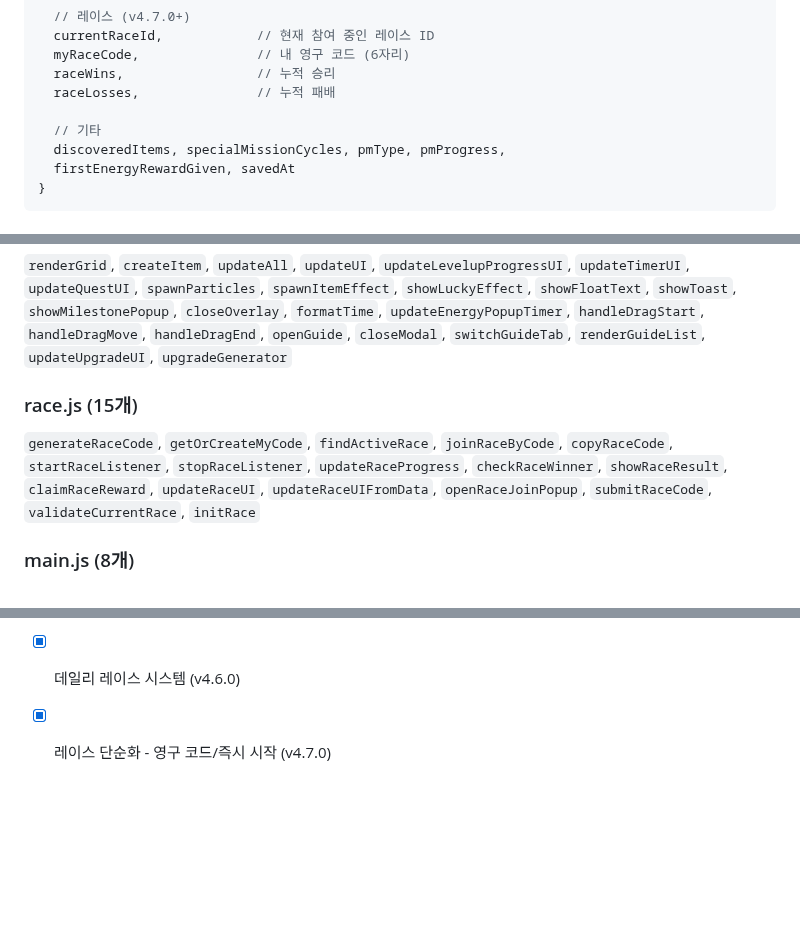
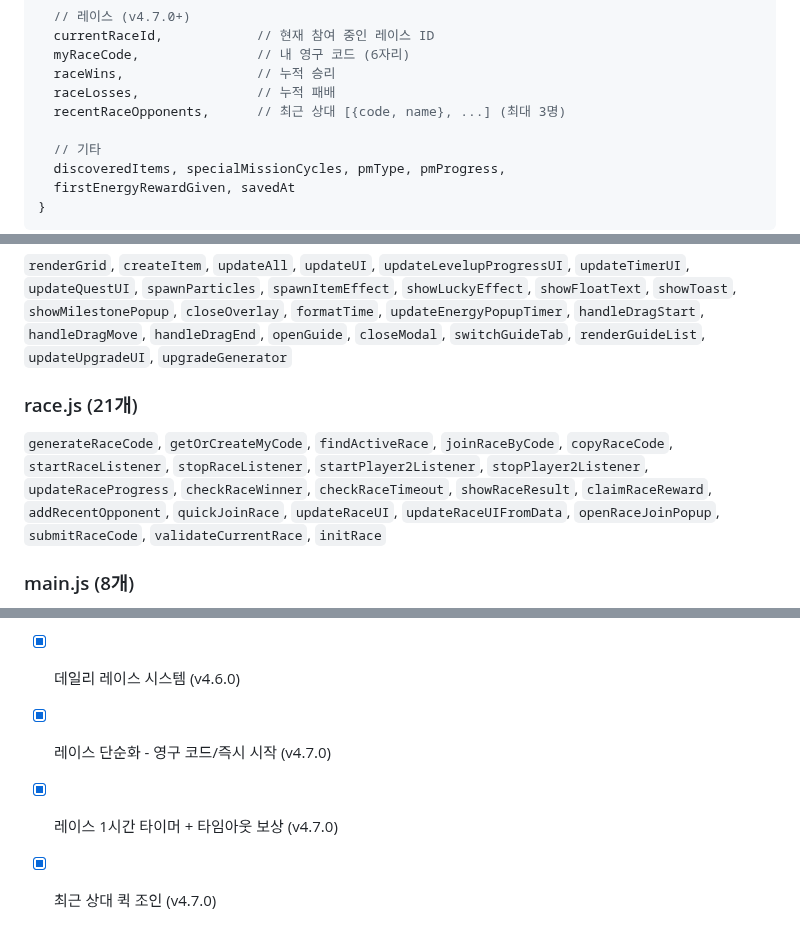
Before and after one commit to pmsecon1-code/merge-game, a Markdown page: handoff.md, 3 parts joined by grey strips. Rendered like a GitHub page; blank space fills up the shorter version.

```diff
--- a/handoff.md
+++ b/handoff.md
@@ -131,6 +131,7 @@ merge2/
   myRaceCode,               // 내 영구 코드 (6자리)
   raceWins,                 // 누적 승리
   raceLosses,               // 누적 패배
+  recentRaceOpponents,      // 최근 상대 [{code, name}, ...] (최대 3명)
 
   // 기타
   discoveredItems, specialMissionCycles, pmType, pmProgress,
@@ -400,8 +405,8 @@ ALBUM_CYCLE_MS = 21일        // 초기화 주기
 ### ui.js (25개)
 `renderGrid`, `createItem`, `updateAll`, `updateUI`, `updateLevelupProgressUI`, `updateTimerUI`, `updateQuestUI`, `spawnParticles`, `spawnItemEffect`, `showLuckyEffect`, `showFloatText`, `showToast`, `showMilestonePopup`, `closeOverlay`, `formatTime`, `updateEnergyPopupTimer`, `handleDragStart`, `handleDragMove`, `handleDragEnd`, `openGuide`, `closeModal`, `switchGuideTab`, `renderGuideList`, `updateUpgradeUI`, `upgradeGenerator`
 
-### race.js (15개)
-`generateRaceCode`, `getOrCreateMyCode`, `findActiveRace`, `joinRaceByCode`, `copyRaceCode`, `startRaceListener`, `stopRaceListener`, `updateRaceProgress`, `checkRaceWinner`, `showRaceResult`, `claimRaceReward`, `updateRaceUI`, `updateRaceUIFromData`, `openRaceJoinPopup`, `submitRaceCode`, `validateCurrentRace`, `initRace`
+### race.js (21개)
+`generateRaceCode`, `getOrCreateMyCode`, `findActiveRace`, `joinRaceByCode`, `copyRaceCode`, `startRaceListener`, `stopRaceListener`, `startPlayer2Listener`, `stopPlayer2Listener`, `updateRaceProgress`, `checkRaceWinner`, `checkRaceTimeout`, `showRaceResult`, `claimRaceReward`, `addRecentOpponent`, `quickJoinRace`, `updateRaceUI`, `updateRaceUIFromData`, `openRaceJoinPopup`, `submitRaceCode`, `validateCurrentRace`, `initRace`
 
 ### main.js (8개)
 `init`, `createBoardCells`, `createStorageCells`, `createShopCells`, `startEnergyRecovery`, `startCooldownTimer`, `startRescueTimer`, `startQuestTimer`
@@ -583,3 +592,5 @@ db.collection('saves').get().then(s => {
 - [ ] 튜토리얼 확장
 - [x] 데일리 레이스 시스템 (v4.6.0)
 - [x] 레이스 단순화 - 영구 코드/즉시 시작 (v4.7.0)
+- [x] 레이스 1시간 타이머 + 타임아웃 보상 (v4.7.0)
+- [x] 최근 상대 퀵 조인 (v4.7.0)
```
Also changed, not shown: other parts of handoff.md (+17 -9 lines).
